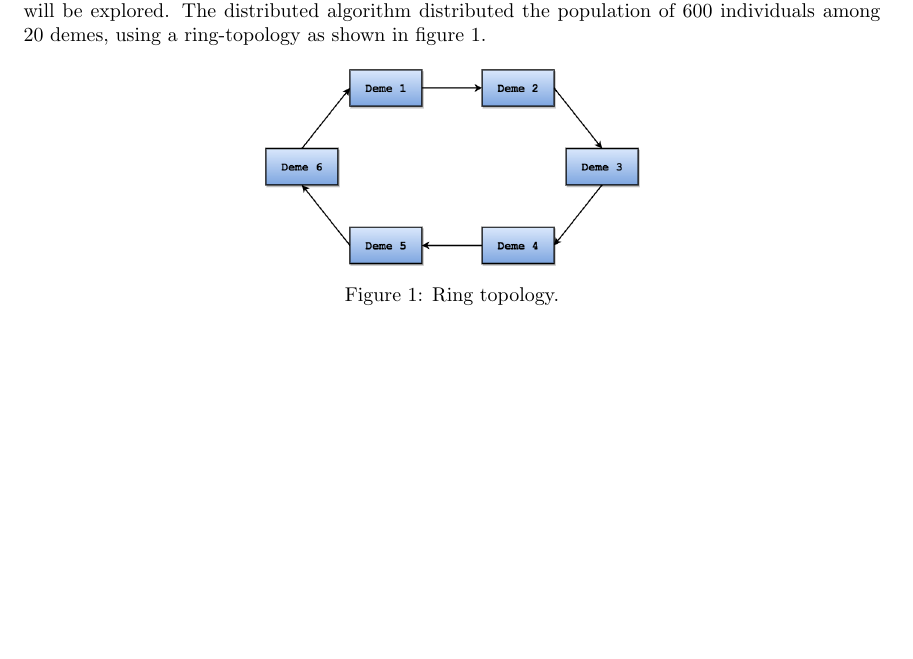
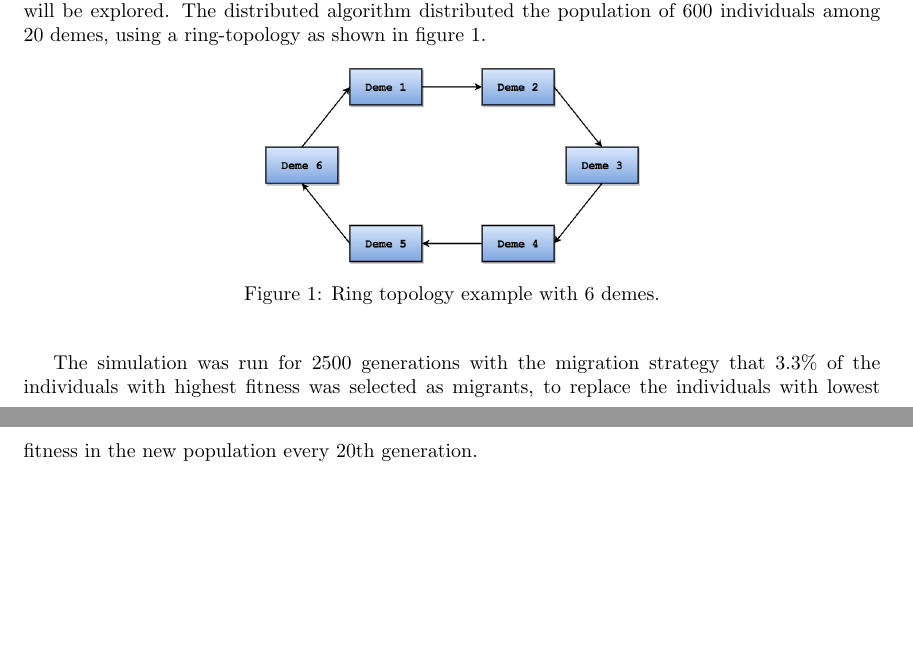
Before and after one commit to helenetangen/Project, a LaTeX document (Wind Farm Layout Optimization and the Genetic Algorithm.tex): part of the page before the commit and two parts of pages 1 and 2 of 2 after it, the two joined at a grey line, cut so that both start at the same text, the shorter picture padded with empty space. Compiled offline with pdfLaTeX.

Commit message:
Finished Huang.

```diff
--- a/Wind Farm Layout Optimization and the Genetic Algorithm.tex
+++ b/Wind Farm Layout Optimization and the Genetic Algorithm.tex
@@ -32,10 +32,13 @@ Huang improved the results of Mosetti et al. by using a distributed genetic algo
 \begin{figure}[h!]
 \begin{center}
 \includegraphics[scale=0.3]{"Ring Topology"}
-\caption{Ring topology.}
+\caption{Ring topology example with 6 demes.}
 \label{Ring Topology}
 \end{center}
 \end{figure}
 
 
+The simulation was run for 2500 generations with the migration strategy that 3.3\% of the individuals with highest fitness was selected as migrants, to replace the individuals with lowest fitness in the new population every 20th generation.
+
+
 \end{document}
```
Also changed, not shown: Wind Farm Layout Optimization and the Genetic Algorithm.pdf, 3 other files.
